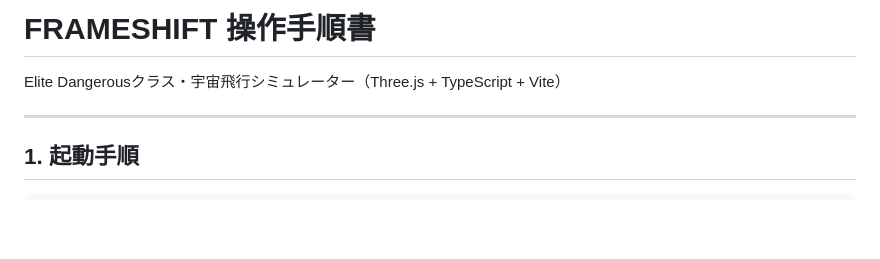
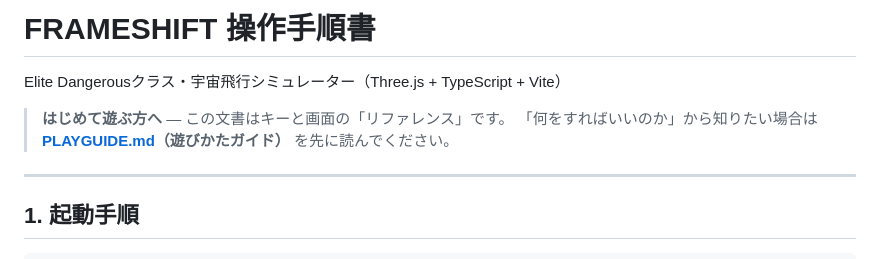
Before and after one commit to yukie-lab/frameshift, a Markdown page: MANUAL.md, the part around the change. GitHub-like rendering; blank space fills up the shorter version.

```diff
--- a/MANUAL.md
+++ b/MANUAL.md
@@ -1,6 +1,9 @@
 # FRAMESHIFT 操作手順書
 
 Elite Dangerousクラス・宇宙飛行シミュレーター（Three.js + TypeScript + Vite）
+
+> **はじめて遊ぶ方へ** — この文書はキーと画面の「リファレンス」です。
+> 「何をすればいいのか」から知りたい場合は **[PLAYGUIDE.md](PLAYGUIDE.md)（遊びかたガイド）** を先に読んでください。
 
 ---
 
```
Also changed, not shown: PLAYGUIDE.md (added, +290 -0 lines).
